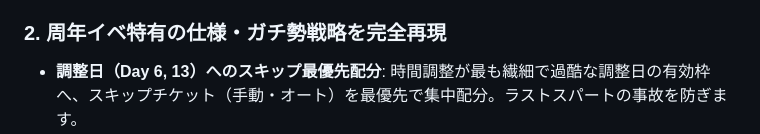
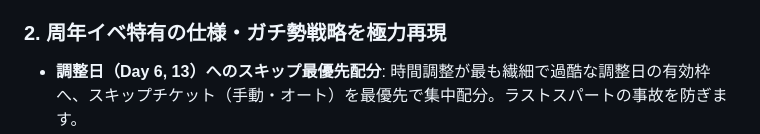
Before and after one commit to Nekonosenaka/Millionlive_anniversary_Event_v2, a Markdown page: README.md, the part around the change. Drawn GitHub-style.

```diff
--- a/README.md
+++ b/README.md
@@ -11,7 +11,7 @@
 - **トリガー全消費ロジック**: 前半戦終了（Day 6）およびイベント最終終了（Day 13）の目標時点で、抱えているトリガーを限界（720個未満の端数）まで綺麗に消費しきれる最適な「貯め・吐き」のセット数を秒単位で全探索します。
 - **当日曲の長さへの適応**: 13日間の日替わり楽曲の長さを考慮し、**「当日曲が短い日 ➔ 貯め（お仕事＋当日曲）」**、**「当日曲が長い日 ➔ 吐き（イベント曲通常・スキップ）」**を優先的に自動配分します。
 
-### 2. 周年イベ特有の仕様・ガチ勢戦略を完全再現
+### 2. 周年イベ特有の仕様・ガチ勢戦略を極力再現
 - **調整日（Day 6, 13）へのスキップ最優先配分**: 時間調整が最も繊細で過酷な調整日の有効枠へ、スキップチケット（手動・オート）を最優先で集中配分。ラストスパートの事故を防ぎます。
 - **ブースト＆配布トリガー自動トレース**: リフレッシュ終了時に自動付与される「ブーストアイテム（最大2個保持）」や「ログイン・デイリーミッション枠（4,000トリガー）」をタイムライン上で自動加算。ブースト中のイベント曲2倍pt（4,296pt）の最優先消化もシミュレートに組み込んでいます。
 - **後半戦の元気3倍消費対応**: 後半戦（Day 7以降）に入ると、お仕事周回1回あたりに必要なセット数（30回 ➔ 20回）の変化による時間短縮を自動で反映します。
```
